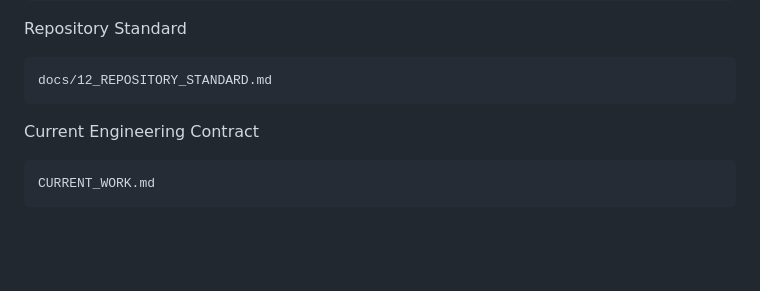
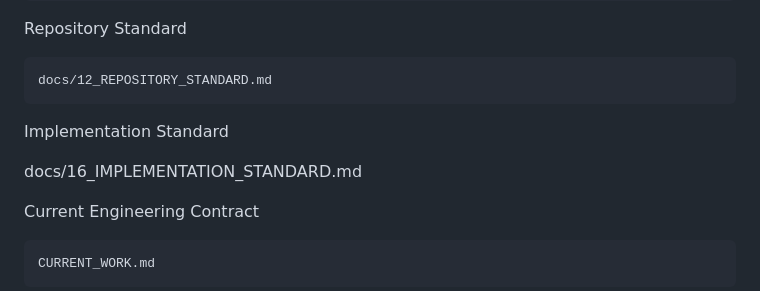
Before and after one commit to KeHaley/Aplikasi-Bukit-Prago, a Markdown page: docs/09_ENGINEERING_METHODOLOGY.md, the part around the change. GitHub-like rendering; blank space fills up the shorter version.

Commit message:
docs(implementation): add official Implementation Standard v1.0

````diff
--- a/docs/09_ENGINEERING_METHODOLOGY.md
+++ b/docs/09_ENGINEERING_METHODOLOGY.md
@@ -254,6 +254,9 @@ Repository Standard
 ```text
 docs/12_REPOSITORY_STANDARD.md
 ```
+Implementation Standard
+
+docs/16_IMPLEMENTATION_STANDARD.md
 
 Current Engineering Contract
 
````
Also changed, not shown: docs/16_IMPLEMENTATION_STANDARD.md (added, +339 -0 lines).
